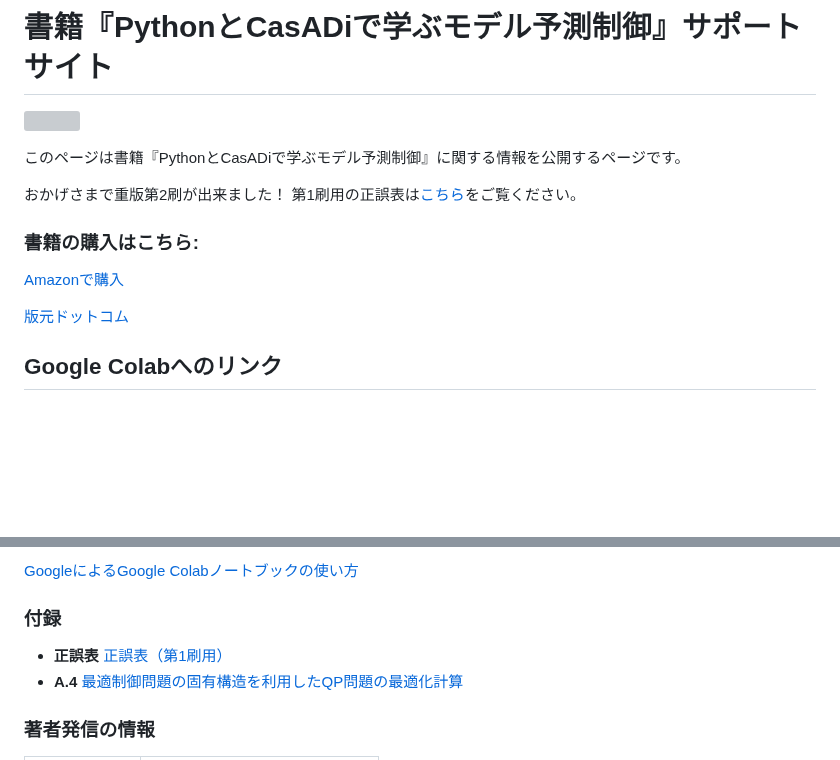
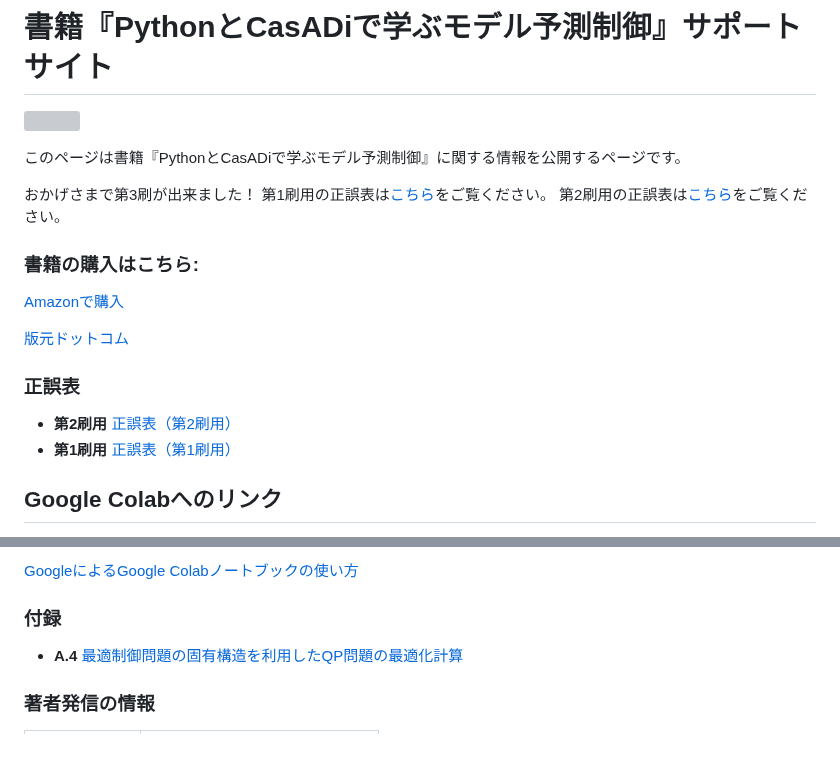
Before and after one commit to proxima-technology/casadi_mpc_nyuumon, a Markdown page: readme.md, 2 parts joined by grey strips. Drawn GitHub-style; blank space fills up the shorter version; grey boxes are pictures that could not be loaded.

```diff
--- a/readme.md
+++ b/readme.md
@@ -4,13 +4,18 @@
 
 このページは書籍『PythonとCasADiで学ぶモデル予測制御』に関する情報を公開するページです。
 
-おかげさまで重版第2刷が出来ました！
-第1刷用の正誤表は[こちら](正誤表『PythonとCasADiで学ぶモデル予測制御』（第1刷用）.pdf)をご覧ください。
+おかげさまで第3刷が出来ました！
+第1刷用の正誤表は[こちら](正誤表『PythonとCasADiで学ぶモデル予測制御』（第1刷用）ver2.pdf)をご覧ください。
+第2刷用の正誤表は[こちら](正誤表『PythonとCasADiで学ぶモデル予測制御』（第2刷用）.pdf)をご覧ください。
 
 ### 書籍の購入はこちら:
 [Amazonで購入](https://amzn.asia/d/8TwVTO3)
 
 [版元ドットコム](https://www.hanmoto.com/bd/isbn/9784065356111)
+
+### 正誤表
+- **第2刷用** [正誤表（第2刷用）](正誤表『PythonとCasADiで学ぶモデル予測制御』（第2刷用）.pdf)
+- **第1刷用** [正誤表（第1刷用）](正誤表『PythonとCasADiで学ぶモデル予測制御』（第1刷用）ver2.pdf)
 
 ## Google Colabへのリンク
 ここでは、本書の各章に対応するGoogle Colabノートブックへのリンクを提供します。以下のリンクから直接実行可能です。
@@ -81,7 +86,6 @@ Google Colabノートブックの使い方は[こちら](how_to_run.md)をご覧
 [GoogleによるGoogle Colabノートブックの使い方](https://colab.research.google.com/?hl=ja)
 
 ### 付録
-- **正誤表** [正誤表（第1刷用）](正誤表『PythonとCasADiで学ぶモデル予測制御』（第1刷用）.pdf)
 - **A.4** [最適制御問題の固有構造を利用したQP問題の最適化計算](https://github.com/proxima-technology/casadi_mpc_nyuumon/blob/master/suppl/ocp_structured_qp.pdf)
 
 ### 著者発信の情報
```
